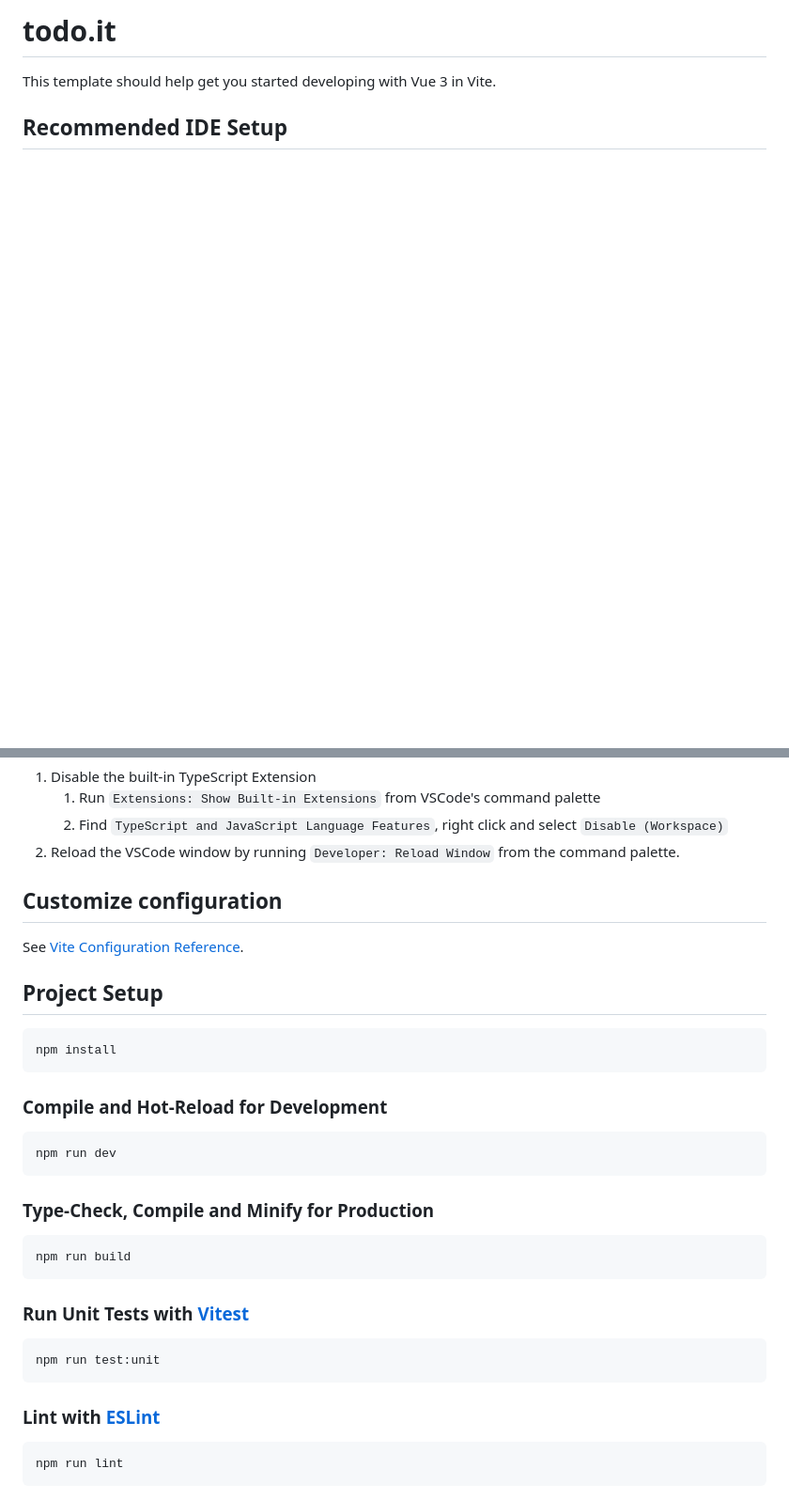
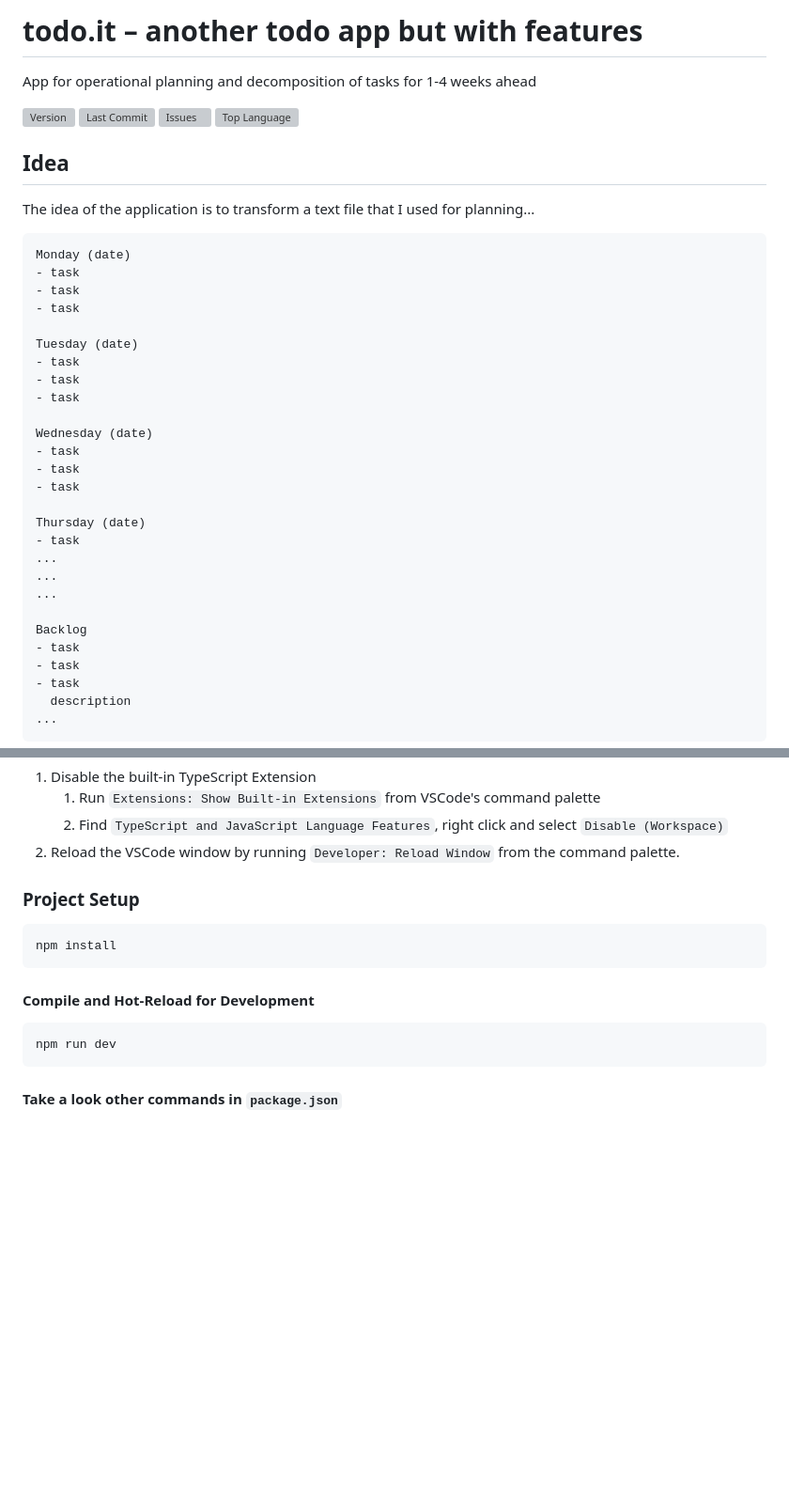
Before and after one commit to begprod/todo.it, a Markdown page: README.md, 2 parts joined by grey strips. Shown at 94% size. Rendered like a GitHub page; blank space fills up the shorter version; grey boxes are pictures that could not be loaded.

````diff
--- a/README.md
+++ b/README.md
@@ -1,5 +1,44 @@
-# todo.it
+# todo.it – another todo app but with features
 
-This template should help get you started developing with Vue 3 in Vite.
+App for operational planning and decomposition of tasks for 1-4 weeks ahead
 
-## Recommended IDE Setup
+![Version](https://img.shields.io/github/package-json/v/begprod/todo.it)
+![Last Commit](https://img.shields.io/github/last-commit/begprod/todo.it)
+![Issues](https://img.shields.io/github/issues/begprod/todo.it)
+![Top Language](https://img.shields.io/github/languages/top/begprod/todo.it)
+
+
+## Idea
+
+The idea of the application is to transform a text file that I used for planning...
+
+```txt
+Monday (date)
+- task
+- task
+- task
+
+Tuesday (date)
+- task
+- task
+- task
+
+Wednesday (date)
+- task
+- task
+- task
+
+Thursday (date)
+- task
+...
+...
+...
+
+Backlog
+- task
+- task
+- task
+  description
+...
+```
+
@@ -17,36 +78,16 @@ If the standalone TypeScript plugin doesn't feel fast enough to you, Volar has a
     2) Find `TypeScript and JavaScript Language Features`, right click and select `Disable (Workspace)`
 2. Reload the VSCode window by running `Developer: Reload Window` from the command palette.
 
-## Customize configuration
-
-See [Vite Configuration Reference](https://vitejs.dev/config/).
-
-## Project Setup
+### Project Setup
 
 ```sh
 npm install
 ```
 
-### Compile and Hot-Reload for Development
+#### Compile and Hot-Reload for Development
 
 ```sh
 npm run dev
 ```
 
-### Type-Check, Compile and Minify for Production
-
-```sh
-npm run build
-```
-
-### Run Unit Tests with [Vitest](https://vitest.dev/)
-
-```sh
-npm run test:unit
-```
-
-### Lint with [ESLint](https://eslint.org/)
-
-```sh
-npm run lint
-```
+#### Take a look other commands in `package.json`
````
Also changed, not shown: other parts of README.md (+23 -1 lines), public/screenshots/desktop.png (added), public/screenshots/mobile.png (added).
